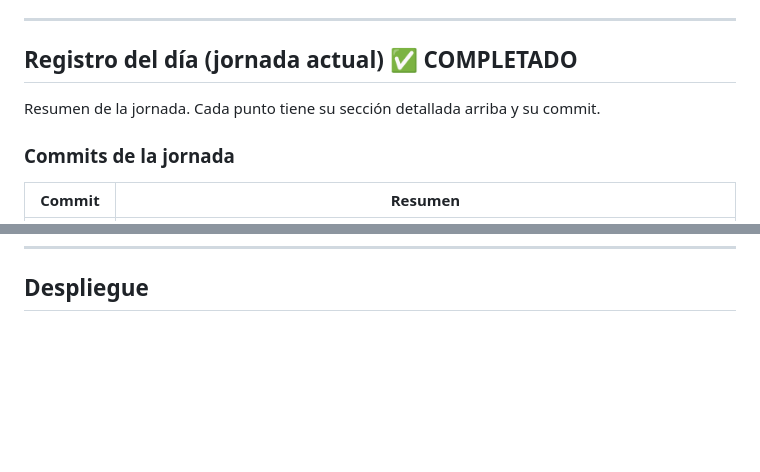
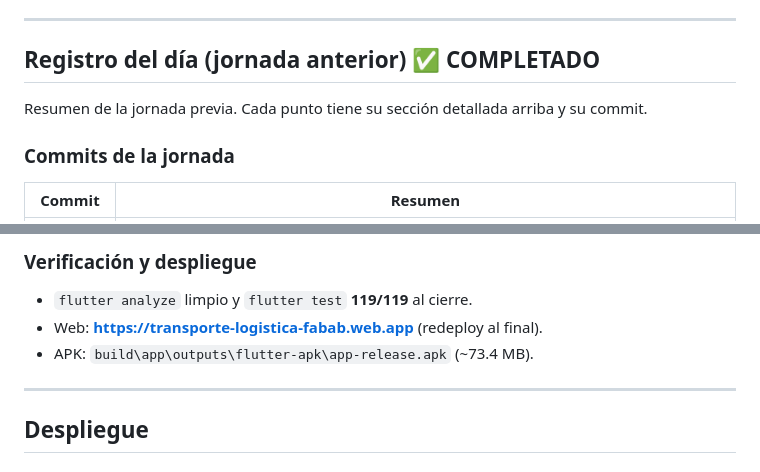
Before and after one commit to JaiMonta/Transporte_Logistica, a Markdown page: lib/Plans/PLAN.md, 2 parts joined by grey strips. GitHub-like rendering; blank space fills up the shorter version.

Commit message:
Documentar jornada: fletes Fase 2, facturacion semanal y correcciones

```diff
--- a/lib/Plans/PLAN.md
+++ b/lib/Plans/PLAN.md
@@ -800,9 +800,9 @@ Resumen de lo trabajado en la jornada (además del Módulo 4, detallado arriba):
 
 ---
 
-## Registro del día (jornada actual)  ✅ COMPLETADO
+## Registro del día (jornada anterior)  ✅ COMPLETADO
 
-Resumen de la jornada. Cada punto tiene su sección detallada arriba y su commit.
+Resumen de la jornada previa. Cada punto tiene su sección detallada arriba y su commit.
 
 ### Commits de la jornada
 
@@ -872,3 +939,11 @@ Resumen de la jornada. Cada punto tiene su sección detallada arriba y su commit
+### Verificación y despliegue
+
+- `flutter analyze` limpio y `flutter test` **119/119** al cierre.
+- Web: **https://transporte-logistica-fabab.web.app** (redeploy al final).
+- APK: `build\app\outputs\flutter-apk\app-release.apk` (~73.4 MB).
+
+---
+
 ## Despliegue
 
 ### Web (Firebase Hosting)
```
Also changed, not shown: other parts of lib/Plans/PLAN.md (+67 -0 lines).
